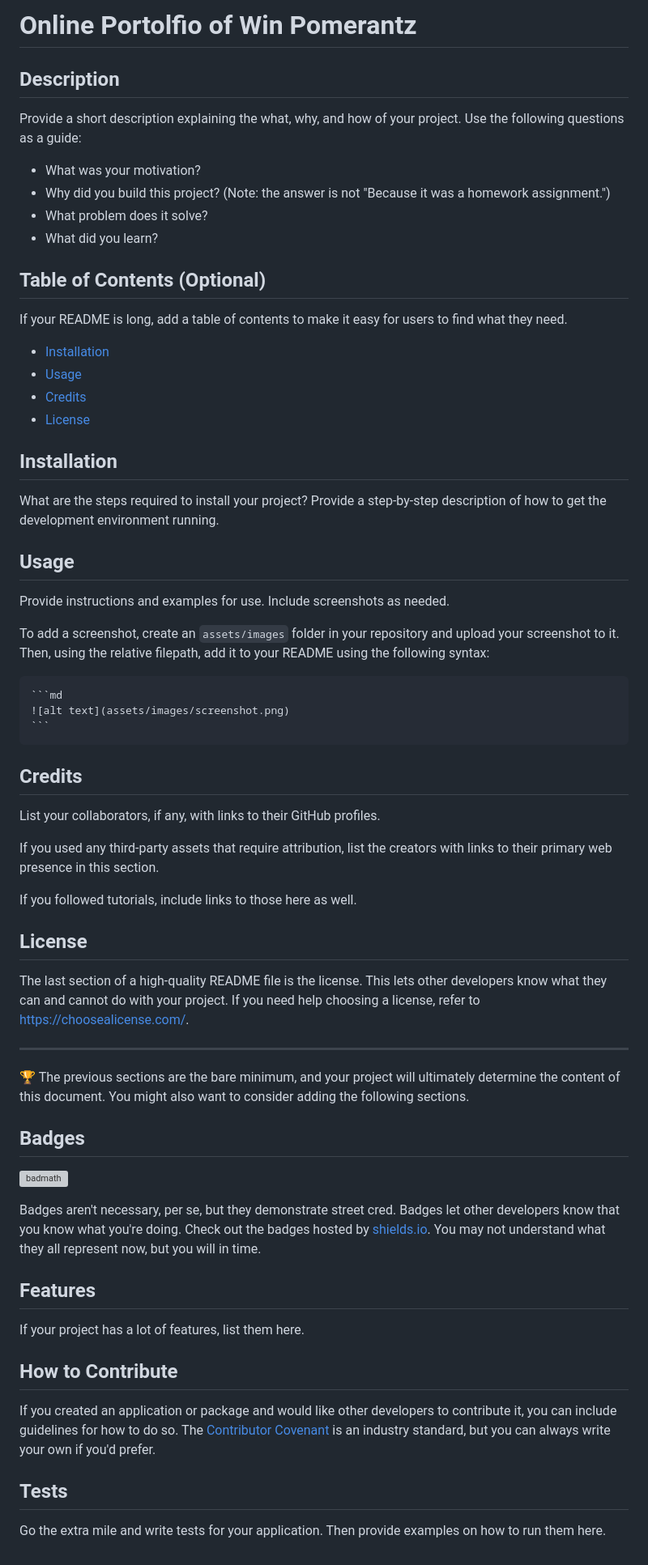
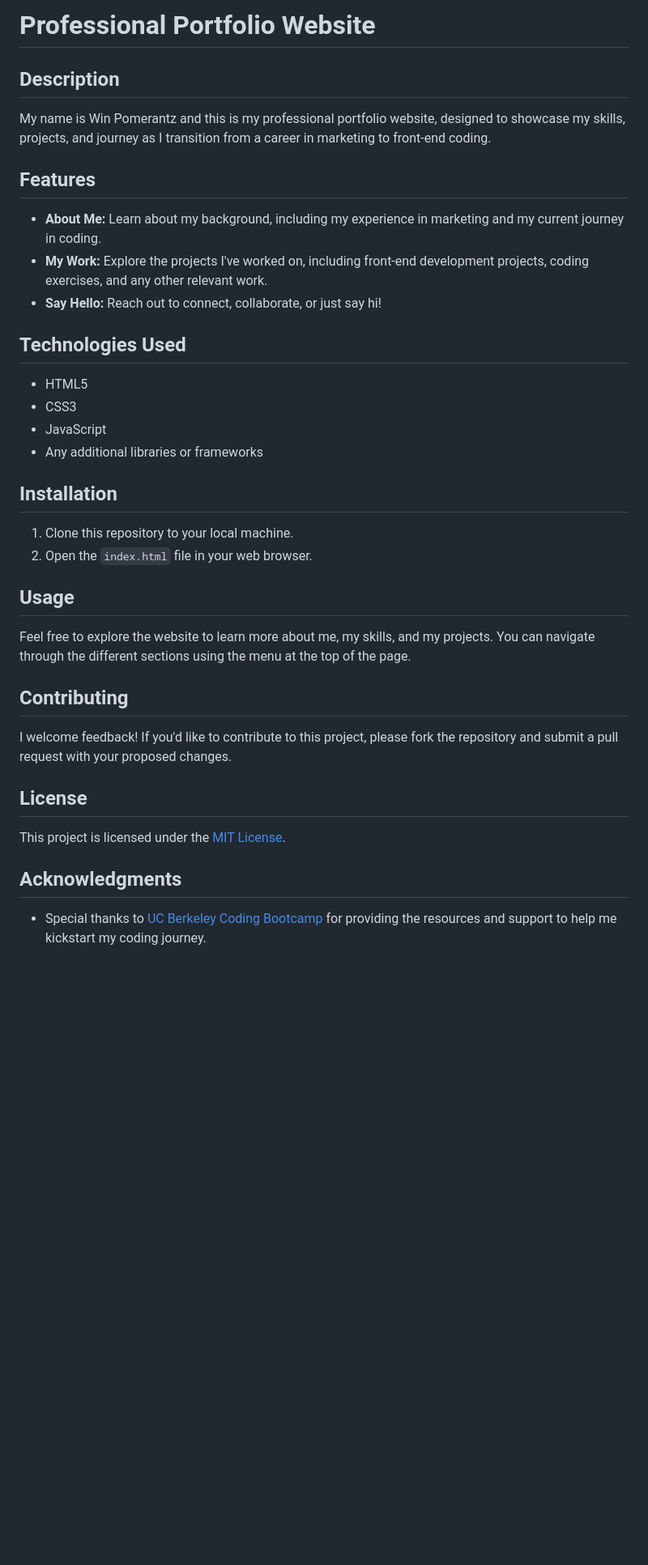
Before and after one commit to winpom/professional-portfolio, a Markdown page: README.md, the part around the change. Shown at 81% size. Rendered like a GitHub page; blank space fills up the shorter version; grey boxes are pictures that could not be loaded.

Commit message:
second commit: updated site functionality, new copy, updated README

````diff
--- a/README.md
+++ b/README.md
@@ -1,67 +1,39 @@
-# Online Portolfio of Win Pomerantz
+# Professional Portfolio Website
 
 ## Description
 
-Provide a short description explaining the what, why, and how of your project. Use the following questions as a guide:
+My name is Win Pomerantz and this is my professional portfolio website, designed to showcase my skills, projects, and journey as I transition from a career in marketing to front-end coding.
 
-- What was your motivation?
-- Why did you build this project? (Note: the answer is not "Because it was a homework assignment.")
-- What problem does it solve?
-- What did you learn?
+## Features
 
-## Table of Contents (Optional)
+- **About Me:** Learn about my background, including my experience in marketing and my current journey in coding.
+- **My Work:** Explore the projects I've worked on, including front-end development projects, coding exercises, and any other relevant work.
+- **Say Hello:** Reach out to connect, collaborate, or just say hi!
 
-If your README is long, add a table of contents to make it easy for users to find what they need.
+## Technologies Used
 
-- [Installation](#installation)
-- [Usage](#usage)
-- [Credits](#credits)
-- [License](#license)
+- HTML5
+- CSS3
+- JavaScript
+- Any additional libraries or frameworks
 
 ## Installation
 
-What are the steps required to install your project? Provide a step-by-step description of how to get the development environment running.
+1. Clone this repository to your local machine.
+2. Open the `index.html` file in your web browser.
 
 ## Usage
 
-Provide instructions and examples for use. Include screenshots as needed.
+Feel free to explore the website to learn more about me, my skills, and my projects. You can navigate through the different sections using the menu at the top of the page.
 
-To add a screenshot, create an `assets/images` folder in your repository and upload your screenshot to it. Then, using the relative filepath, add it to your README using the following syntax:
+## Contributing
 
-    ```md
-    ![alt text](assets/images/screenshot.png)
-    ```
-
-## Credits
-
-List your collaborators, if any, with links to their GitHub profiles.
-
-If you used any third-party assets that require attribution, list the creators with links to their primary web presence in this section.
-
-If you followed tutorials, include links to those here as well.
+I welcome feedback! If you'd like to contribute to this project, please fork the repository and submit a pull request with your proposed changes.
 
 ## License
 
-The last section of a high-quality README file is the license. This lets other developers know what they can and cannot do with your project. If you need help choosing a license, refer to [https://choosealicense.com/](https://choosealicense.com/).
+This project is licensed under the [MIT License](LICENSE).
 
----
+## Acknowledgments
 
-🏆 The previous sections are the bare minimum, and your project will ultimately determine the content of this document. You might also want to consider adding the following sections.
-
-## Badges
-
-![badmath](https://img.shields.io/github/languages/top/lernantino/badmath)
-
-Badges aren't necessary, per se, but they demonstrate street cred. Badges let other developers know that you know what you're doing. Check out the badges hosted by [shields.io](https://shields.io/). You may not understand what they all represent now, but you will in time.
-
-## Features
-
-If your project has a lot of features, list them here.
-
-## How to Contribute
-
-If you created an application or package and would like other developers to contribute it, you can include guidelines for how to do so. The [Contributor Covenant](https://www.contributor-covenant.org/) is an industry standard, but you can always write your own if you'd prefer.
-
-## Tests
-
-Go the extra mile and write tests for your application. Then provide examples on how to run them here.
+- Special thanks to [UC Berkeley Coding Bootcamp](https://bootcamp.berkeley.edu/coding/) for providing the resources and support to help me kickstart my coding journey.
````
Also changed, not shown: assets/images/more to come icon.png (renamed from assets/more to come icon.png), assets/images/refactor icon.png (renamed from assets/refactor icon.png), assets/images/study guide icon.png (renamed from assets/study guide icon.png), assets/images/website icon.png (added), 2 other files.
